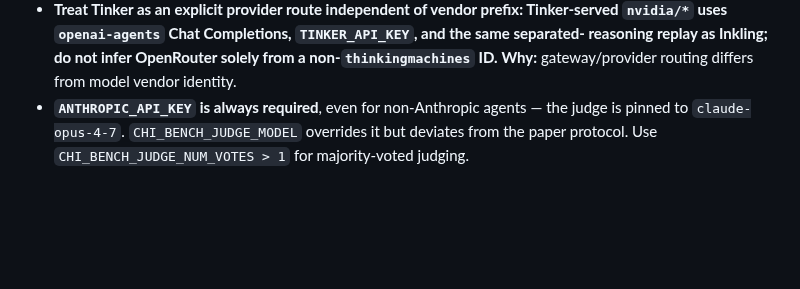
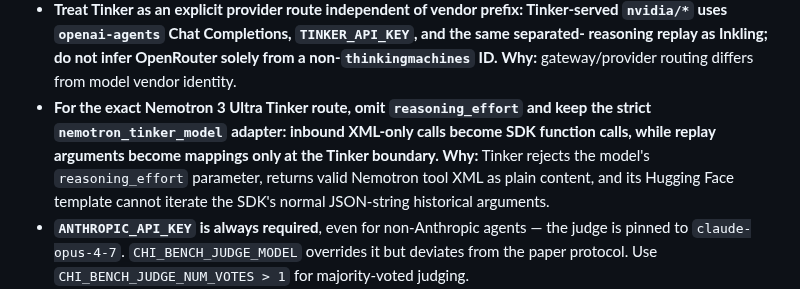
Before and after one commit to actava-ai/chi-bench, a Markdown page: CLAUDE.md, the part around the change. GitHub-like rendering; blank space fills up the shorter version.

Commit message:
docs: record Nemotron Tinker adapter contract

```diff
--- a/CLAUDE.md
+++ b/CLAUDE.md
@@ -175,6 +175,11 @@ Configs:
   `nvidia/*` uses `openai-agents` Chat Completions, `TINKER_API_KEY`, and the same separated-
   reasoning replay as Inkling; do not infer OpenRouter solely from a non-`thinkingmachines` ID.**
   **Why:** gateway/provider routing differs from model vendor identity.
+- **For the exact Nemotron 3 Ultra Tinker route, omit `reasoning_effort` and keep the strict
+  `nemotron_tinker_model` adapter: inbound XML-only calls become SDK function calls, while replay
+  arguments become mappings only at the Tinker boundary.** **Why:** Tinker rejects the model's
+  `reasoning_effort` parameter, returns valid Nemotron tool XML as plain content, and its Hugging
+  Face template cannot iterate the SDK's normal JSON-string historical arguments.
 - **`ANTHROPIC_API_KEY` is always required**, even for non-Anthropic agents — the judge is pinned
   to `claude-opus-4-7`. `CHI_BENCH_JUDGE_MODEL` overrides it but deviates from the paper protocol.
   Use `CHI_BENCH_JUDGE_NUM_VOTES > 1` for majority-voted judging.
```
Also changed, not shown: 1 other file.
